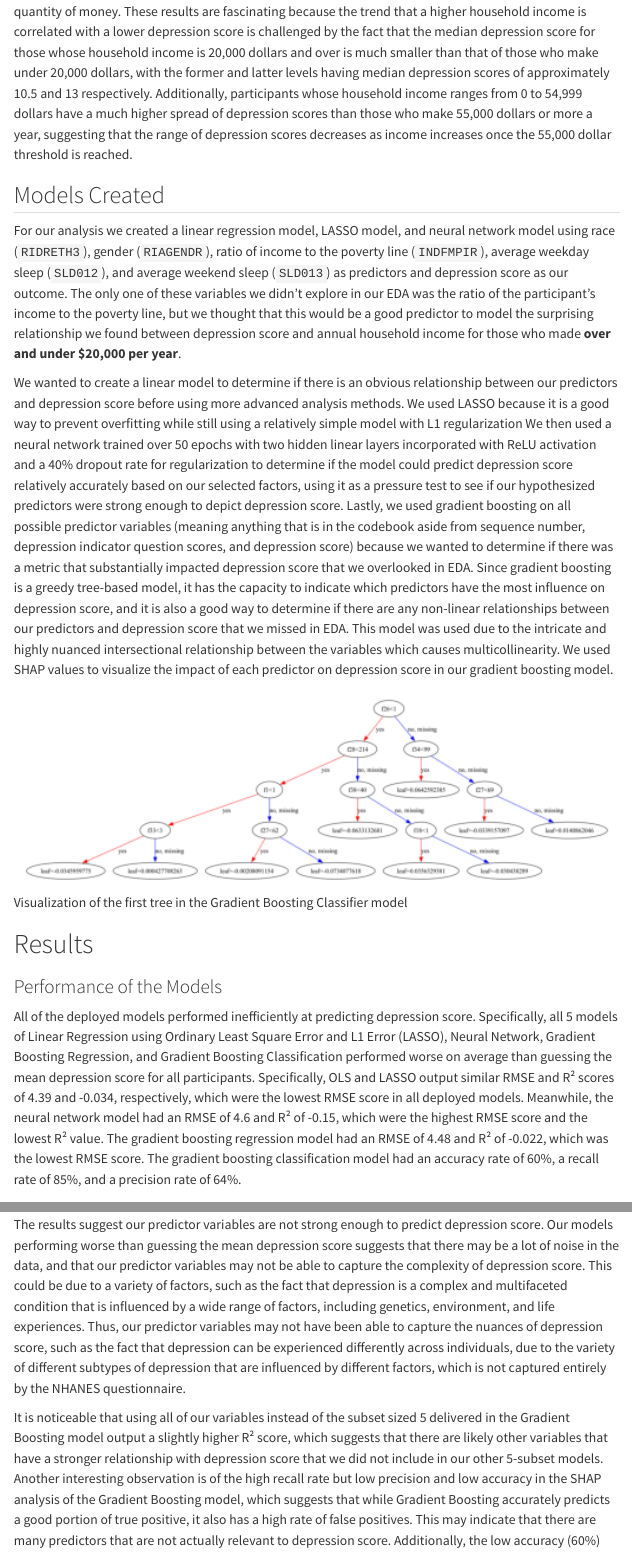
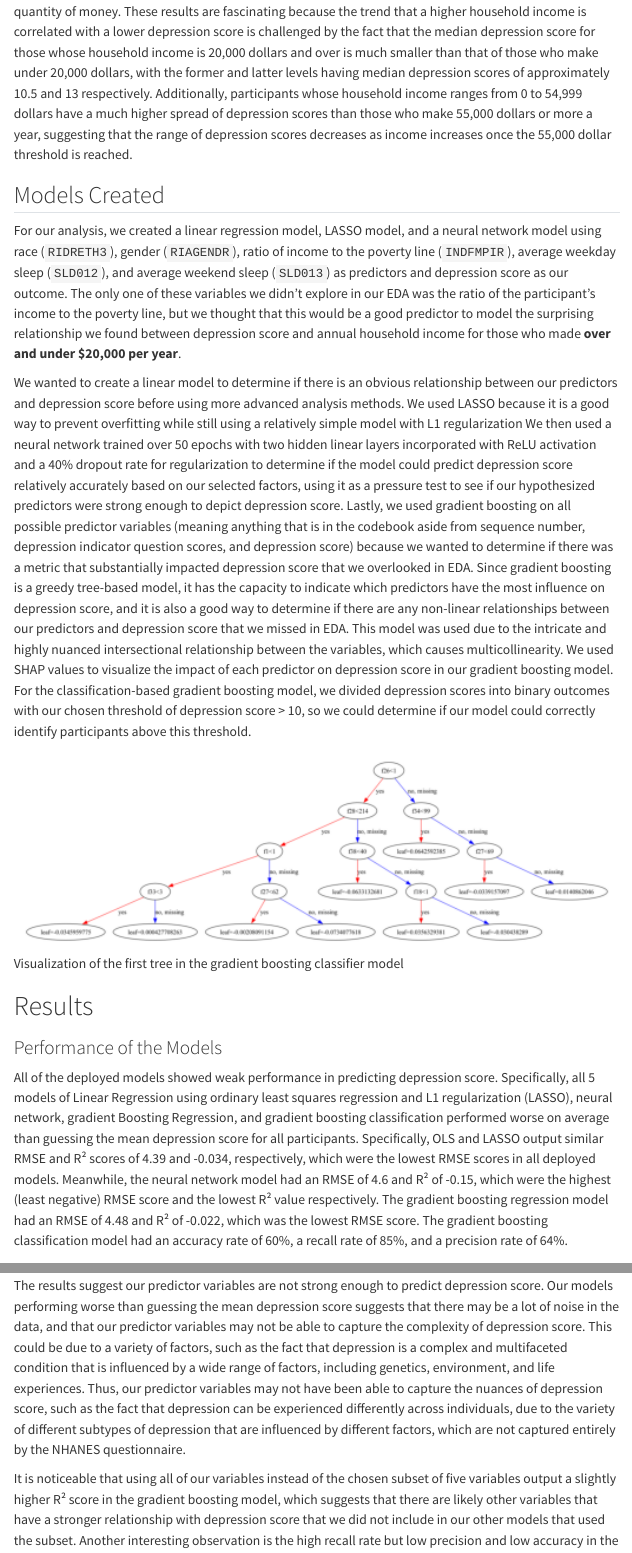
Before and after one commit to aidenjbrown/Depression-Prediction-Website, a Quarto document (index.qmd): the page in a window 1100 px wide, from 4590 px down, and a second part further down, joined at a grey line. Rendered offline with R 4.5, knitr and Pandoc in place of Quarto, with nearby package versions; menus at the side of the page are left out.

Commit message:
Fixing up some terms and grammar and adding a sentence about our classification target.

```diff
--- a/index.qmd
+++ b/index.qmd
@@ -72,17 +72,17 @@ It appears that those whose households make 35,000 to 44,999, 55,000 to 64,999,
 
 ## Models Created
 
-For our analysis we created a linear regression model, LASSO model, and neural network model using race (`RIDRETH3`), gender (`RIAGENDR`), ratio of income to the poverty line (`INDFMPIR`), average weekday sleep (`SLD012`), and average weekend sleep (`SLD013`) as predictors and depression score as our outcome. The only one of these variables we didn't explore in our EDA was the ratio of the participant's income to the poverty line, but we thought that this would be a good predictor to model the surprising relationship we found between depression score and annual household income for those who made **over and under \$20,000 per year**.
+For our analysis, we created a linear regression model, LASSO model, and a neural network model using race (`RIDRETH3`), gender (`RIAGENDR`), ratio of income to the poverty line (`INDFMPIR`), average weekday sleep (`SLD012`), and average weekend sleep (`SLD013`) as predictors and depression score as our outcome. The only one of these variables we didn't explore in our EDA was the ratio of the participant's income to the poverty line, but we thought that this would be a good predictor to model the surprising relationship we found between depression score and annual household income for those who made **over and under \$20,000 per year**.
 
-We wanted to create a linear model to determine if there is an obvious relationship between our predictors and depression score before using more advanced analysis methods. We used LASSO because it is a good way to prevent overfitting while still using a relatively simple model with L1 regularization We then used a neural network trained over 50 epochs with two hidden linear layers incorporated with ReLU activation and a 40% dropout rate for regularization to determine if the model could predict depression score relatively accurately based on our selected factors, using it as a pressure test to see if our hypothesized predictors were strong enough to depict depression score. Lastly, we used gradient boosting on all possible predictor variables (meaning anything that is in the codebook aside from sequence number, depression indicator question scores, and depression score) because we wanted to determine if there was a metric that substantially impacted depression score that we overlooked in EDA. Since gradient boosting is a greedy tree-based model, it has the capacity to indicate which predictors have the most influence on depression score, and it is also a good way to determine if there are any non-linear relationships between our predictors and depression score that we missed in EDA. This model was used due to the intricate and highly nuanced intersectional relationship between the variables which causes multicollinearity. We used SHAP values to visualize the impact of each predictor on depression score in our gradient boosting model.
+We wanted to create a linear model to determine if there is an obvious relationship between our predictors and depression score before using more advanced analysis methods. We used LASSO because it is a good way to prevent overfitting while still using a relatively simple model with L1 regularization We then used a neural network trained over 50 epochs with two hidden linear layers incorporated with ReLU activation and a 40% dropout rate for regularization to determine if the model could predict depression score relatively accurately based on our selected factors, using it as a pressure test to see if our hypothesized predictors were strong enough to depict depression score. Lastly, we used gradient boosting on all possible predictor variables (meaning anything that is in the codebook aside from sequence number, depression indicator question scores, and depression score) because we wanted to determine if there was a metric that substantially impacted depression score that we overlooked in EDA. Since gradient boosting is a greedy tree-based model, it has the capacity to indicate which predictors have the most influence on depression score, and it is also a good way to determine if there are any non-linear relationships between our predictors and depression score that we missed in EDA. This model was used due to the intricate and highly nuanced intersectional relationship between the variables, which causes multicollinearity. We used SHAP values to visualize the impact of each predictor on depression score in our gradient boosting model. For the classification-based gradient boosting model, we divided depression scores into binary outcomes with our chosen threshold of depression score > 10, so we could determine if our model could correctly identify participants above this threshold.
 
-![Visualization of the first tree in the Gradient Boosting Classifier model](images/tree.png){width="100%"}
+![Visualization of the first tree in the gradient boosting classifier model](images/tree.png){width="100%"}
 
 # Results
 
 ### Performance of the Models
 
-All of the deployed models performed inefficiently at predicting depression score. Specifically, all 5 models of Linear Regression using Ordinary Least Square Error and L1 Error (LASSO), Neural Network, Gradient Boosting Regression, and Gradient Boosting Classification performed worse on average than guessing the mean depression score for all participants. Specifically, OLS and LASSO output similar RMSE and R² scores of 4.39 and -0.034, respectively, which were the lowest RMSE score in all deployed models. Meanwhile, the neural network model had an RMSE of 4.6 and R² of -0.15, which were the highest RMSE score and the lowest R² value. The gradient boosting regression model had an RMSE of 4.48 and R² of -0.022, which was the lowest RMSE score. The gradient boosting classification model had an accuracy rate of 60%, a recall rate of 85%, and a precision rate of 64%.
+All of the deployed models showed weak performance in predicting depression score. Specifically, all 5 models of Linear Regression using ordinary least squares regression and L1 regularization (LASSO), neural network, gradient Boosting Regression, and gradient boosting classification performed worse on average than guessing the mean depression score for all participants. Specifically, OLS and LASSO output similar RMSE and R² scores of 4.39 and -0.034, respectively, which were the lowest RMSE scores in all deployed models. Meanwhile, the neural network model had an RMSE of 4.6 and R² of -0.15, which were the highest (least negative) RMSE score and the lowest R² value respectively. The gradient boosting regression model had an RMSE of 4.48 and R² of -0.022, which was the lowest RMSE score. The gradient boosting classification model had an accuracy rate of 60%, a recall rate of 85%, and a precision rate of 64%.
 
 ### Visualization of SHAP analysis of Gradient Boosting
 
@@ -96,9 +96,9 @@ All of the deployed models performed inefficiently at predicting depression scor
 
 # Discussion
 
-The results suggest our predictor variables are not strong enough to predict depression score. Our models performing worse than guessing the mean depression score suggests that there may be a lot of noise in the data, and that our predictor variables may not be able to capture the complexity of depression score. This could be due to a variety of factors, such as the fact that depression is a complex and multifaceted condition that is influenced by a wide range of factors, including genetics, environment, and life experiences. Thus, our predictor variables may not have been able to capture the nuances of depression score, such as the fact that depression can be experienced differently across individuals, due to the variety of different subtypes of depression that are influenced by different factors, which is not captured entirely by the NHANES questionnaire.
+The results suggest our predictor variables are not strong enough to predict depression score. Our models performing worse than guessing the mean depression score suggests that there may be a lot of noise in the data, and that our predictor variables may not be able to capture the complexity of depression score. This could be due to a variety of factors, such as the fact that depression is a complex and multifaceted condition that is influenced by a wide range of factors, including genetics, environment, and life experiences. Thus, our predictor variables may not have been able to capture the nuances of depression score, such as the fact that depression can be experienced differently across individuals, due to the variety of different subtypes of depression that are influenced by different factors, which are not captured entirely by the NHANES questionnaire.
 
-It is noticeable that using all of our variables instead of the subset sized 5 delivered in the Gradient Boosting model output a slightly higher R² score, which suggests that there are likely other variables that have a stronger relationship with depression score that we did not include in our other 5-subset models. Another interesting observation is of the high recall rate but low precision and low accuracy in the SHAP analysis of the Gradient Boosting model, which suggests that while Gradient Boosting accurately predicts a good portion of true positive, it also has a high rate of false positives. This may indicate that there are many predictors that are not actually relevant to depression score. Additionally, the low accuracy (60%) suggests that there may be a lot of noise in the data, and that our predictor variables may not be able to capture the complexity of depression score, which is consistent with our other models performing worse than guessing the mean depression score.
+It is noticeable that using all of our variables instead of the chosen subset of five variables output a slightly higher R² score in the gradient boosting model, which suggests that there are likely other variables that have a stronger relationship with depression score that we did not include in our other models that used the subset. Another interesting observation is the high recall rate but low precision and low accuracy in the SHAP analysis of the gradient boosting model, which suggests that while gradient boosting accurately predicts a good portion of true positives, it also has a high rate of false positives. This may indicate that there are many predictors that are not actually relevant to depression score. Additionally, the low accuracy (60%) suggests that there may be a lot of noise in the data, and that our predictor variables may not be able to capture the complexity of depression score, which is consistent with our other models performing worse than guessing the mean depression score.
 
 # Conclusion
 
```
Also changed, not shown: index.qmd (2 more changed lines).
